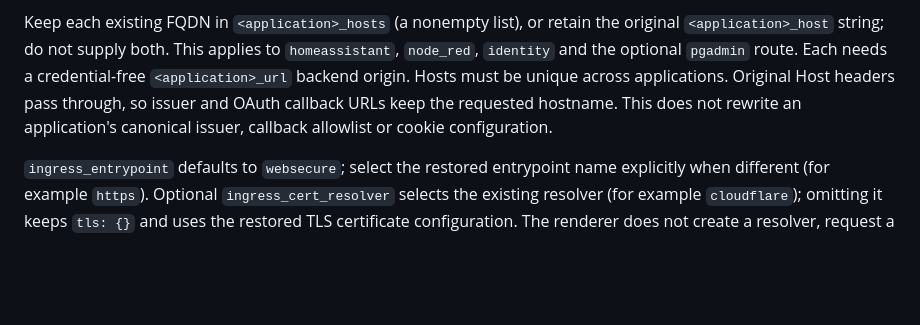
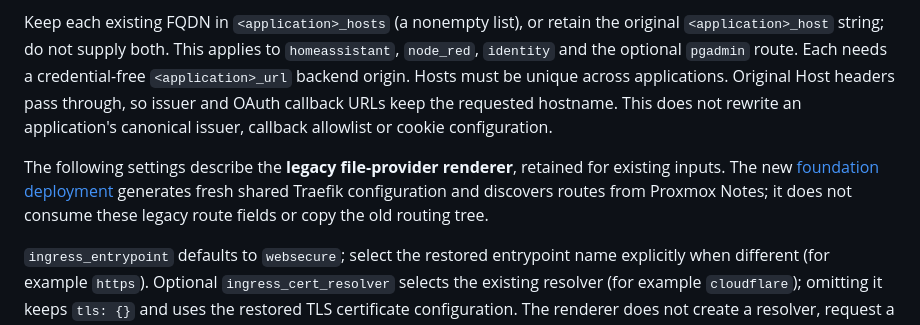
Before and after one commit to theaussiepom/homelab, a Markdown page: proxmox/applications/OPERATIONS.md, the part around the change. Drawn GitHub-style; blank space fills up the shorter version.

```diff
--- a/proxmox/applications/OPERATIONS.md
+++ b/proxmox/applications/OPERATIONS.md
@@ -244,6 +244,11 @@ across applications. Original Host headers pass through, so issuer and OAuth
 callback URLs keep the requested hostname. This does not rewrite an application's
 canonical issuer, callback allowlist or cookie configuration.
 
+The following settings describe the **legacy file-provider renderer**, retained
+for existing inputs. The new [foundation deployment](FOUNDATION.md) generates
+fresh shared Traefik configuration and discovers routes from Proxmox Notes;
+it does not consume these legacy route fields or copy the old routing tree.
+
 `ingress_entrypoint` defaults to `websecure`; select the restored entrypoint
 name explicitly when different (for example `https`). Optional
 `ingress_cert_resolver` selects the existing resolver (for example `cloudflare`);
```
Also changed, not shown: proxmox/applications/FOUNDATION.md (+23 -0 lines).
